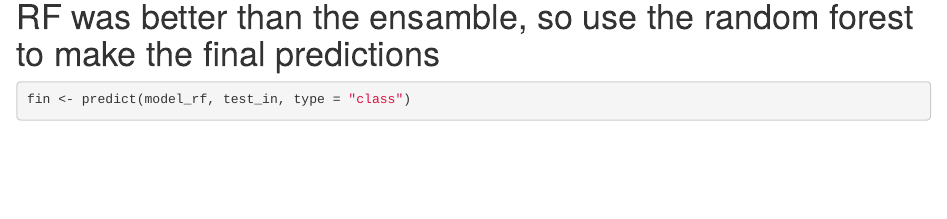
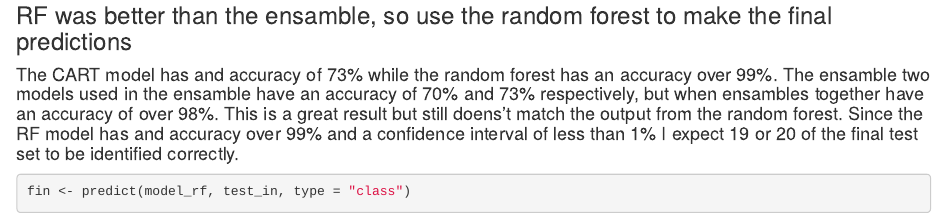
Before and after one commit to daverunfast/Practical_Machine_Learning, an R Markdown document (practical_machine_learning_final_DAB.RMD): the page in a window 1100 px wide, from 5180 px down. Rendered offline with R 4.5, knitr and Pandoc, with nearby package versions; some code elsewhere in the file could not run offline.

Commit message:
expand explanation

````diff
--- a/practical_machine_learning_final_DAB.RMD
+++ b/practical_machine_learning_final_DAB.RMD
@@ -139,7 +139,8 @@ pred_combo <- predict(model_comb, pred)
 confusionMatrix(pred_combo, pred$classe)
 ```
 
-# RF was better than the ensamble, so use the random forest to make the final predictions
+### RF was better than the ensamble, so use the random forest to make the final predictions
+####  The CART model has and accuracy of 73% while the random forest has an accuracy over 99%.  The ensamble two models used in the ensamble have an accuracy of 70% and 73% respectively, but when ensambles together have an accuracy of over 98%.  This is a great result but still doens't match the output from the random forest.  Since the RF model has and accuracy over 99% and a confidence interval of less than 1% I expect 19 or 20 of the final test set to be identified correctly.
 ```{r}
 fin <- predict(model_rf, test_in, type = "class")
 fin
````
Also changed, not shown: practical_machine_learning_final_DAB.html.
